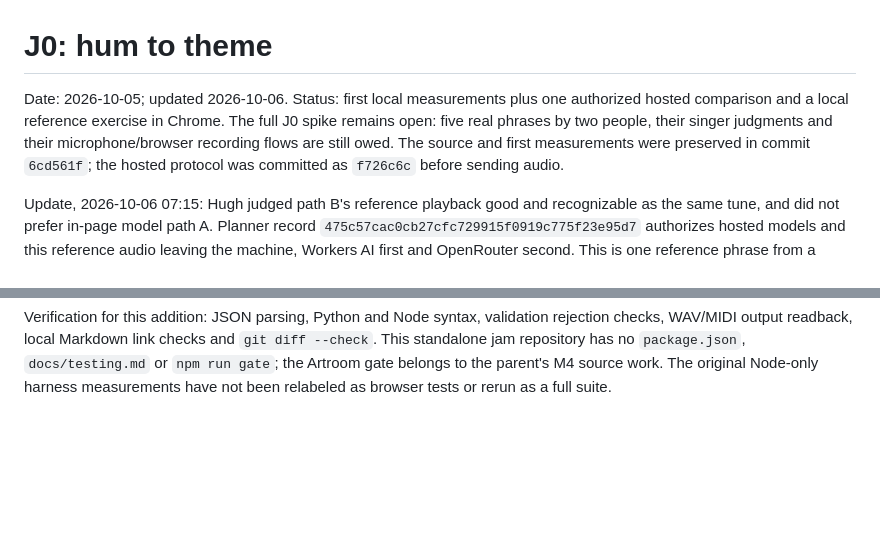
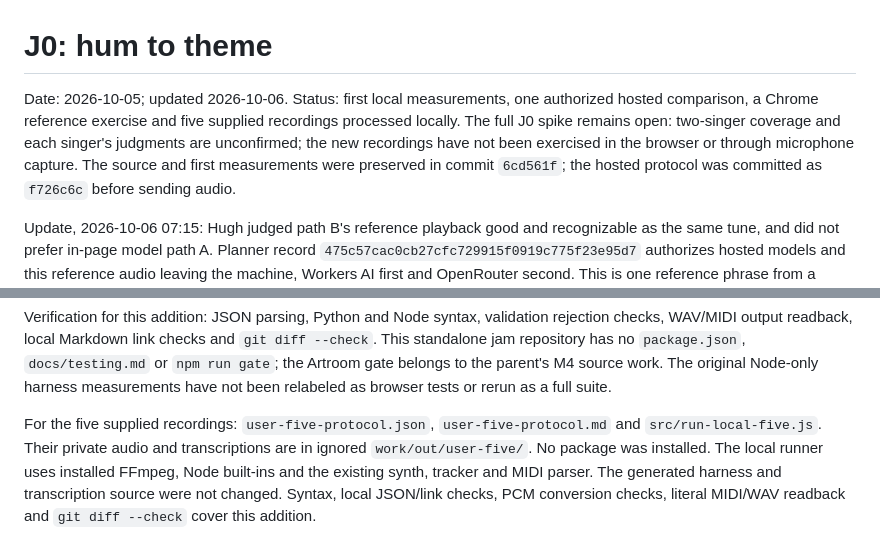
Before and after one commit to generalbusiness-ai/artroom-jam, a Markdown page: notes/2026-10-05-j0-hum-to-theme.md, 2 parts joined by grey strips. Drawn GitHub-style; blank space fills up the shorter version.

```diff
--- a/notes/2026-10-05-j0-hum-to-theme.md
+++ b/notes/2026-10-05-j0-hum-to-theme.md
@@ -1,9 +1,10 @@
 # J0: hum to theme
 
-Date: 2026-10-05; updated 2026-10-06. Status: first local measurements plus one
-authorized hosted comparison and a local reference exercise in Chrome. The
-full J0 spike remains open: five real phrases by two people, their singer
-judgments and their microphone/browser recording flows are still owed.
+Date: 2026-10-05; updated 2026-10-06. Status: first local measurements, one
+authorized hosted comparison, a Chrome reference exercise and five supplied
+recordings processed locally. The full J0 spike remains open: two-singer
+coverage and each singer's judgments are unconfirmed; the new recordings have
+not been exercised in the browser or through microphone capture.
 The source and first measurements were preserved in commit `6cd561f`; the
 hosted protocol was committed as `f726c6c` before sending audio.
 
@@ -423,3 +475,11 @@ checks and `git diff --check`. This standalone jam repository has no
 `package.json`, `docs/testing.md` or `npm run gate`; the Artroom gate belongs
 to the parent's M4 source work. The original Node-only harness measurements
 have not been relabeled as browser tests or rerun as a full suite.
+
+For the five supplied recordings: `user-five-protocol.json`,
+`user-five-protocol.md` and `src/run-local-five.js`. Their private audio and
+transcriptions are in ignored `work/out/user-five/`. No package was installed.
+The local runner uses installed FFmpeg, Node built-ins and the existing synth,
+tracker and MIDI parser. The generated harness and transcription source were
+not changed. Syntax, local JSON/link checks, PCM conversion checks, literal
+MIDI/WAV readback and `git diff --check` cover this addition.
```
Also changed, not shown: other parts of notes/2026-10-05-j0-hum-to-theme.md (+55 -4 lines), 1 other file.
